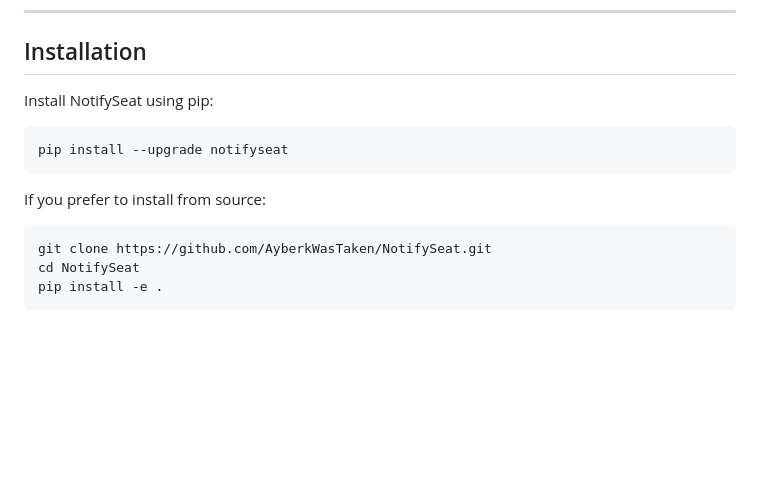
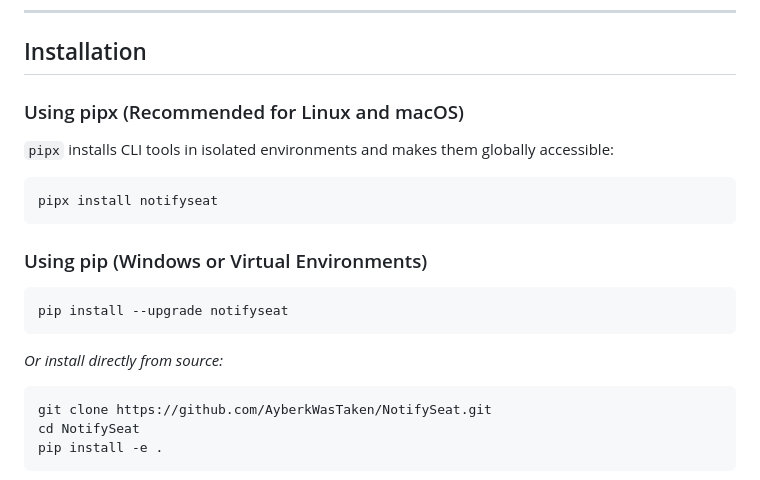
Before and after one commit to AyberkWasTaken/NotifySeat, a Markdown page: README.md, the part around the change. GitHub-like rendering; blank space fills up the shorter version.

Commit message:
docs: clarify pipx and pip installation methods

````diff
--- a/README.md
+++ b/README.md
@@ -19,13 +19,20 @@ Manually refreshing ticketing websites over and over is tedious and time-consumi
 
 ## Installation
 
-Install NotifySeat using pip:
+### Using pipx (Recommended for Linux and macOS)
+`pipx` installs CLI tools in isolated environments and makes them globally accessible:
+
+```bash
+pipx install notifyseat
+```
+
+### Using pip (Windows or Virtual Environments)
 
 ```bash
 pip install --upgrade notifyseat
 ```
 
-If you prefer to install from source:
+*Or install directly from source:*
 
 ```bash
 git clone https://github.com/AyberkWasTaken/NotifySeat.git
````
